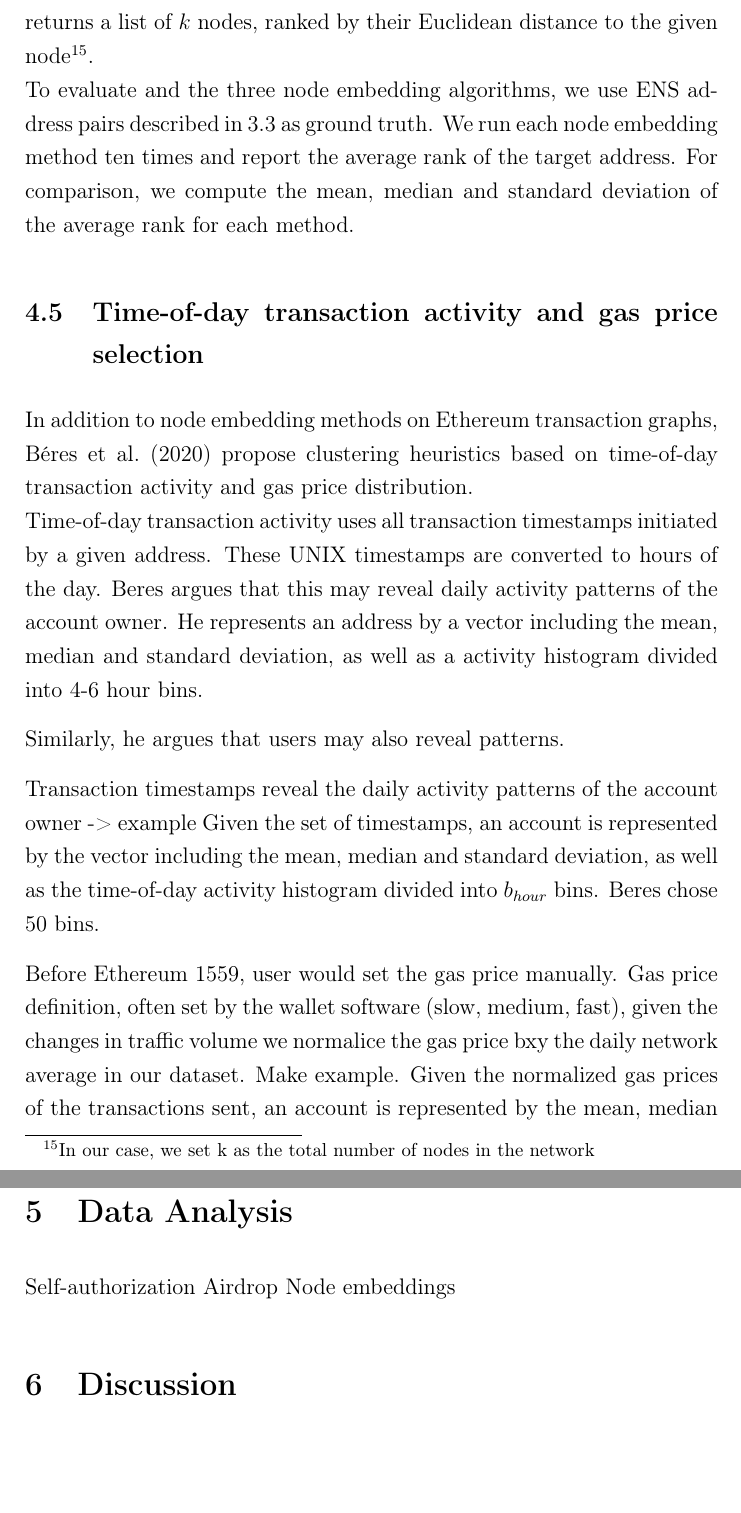
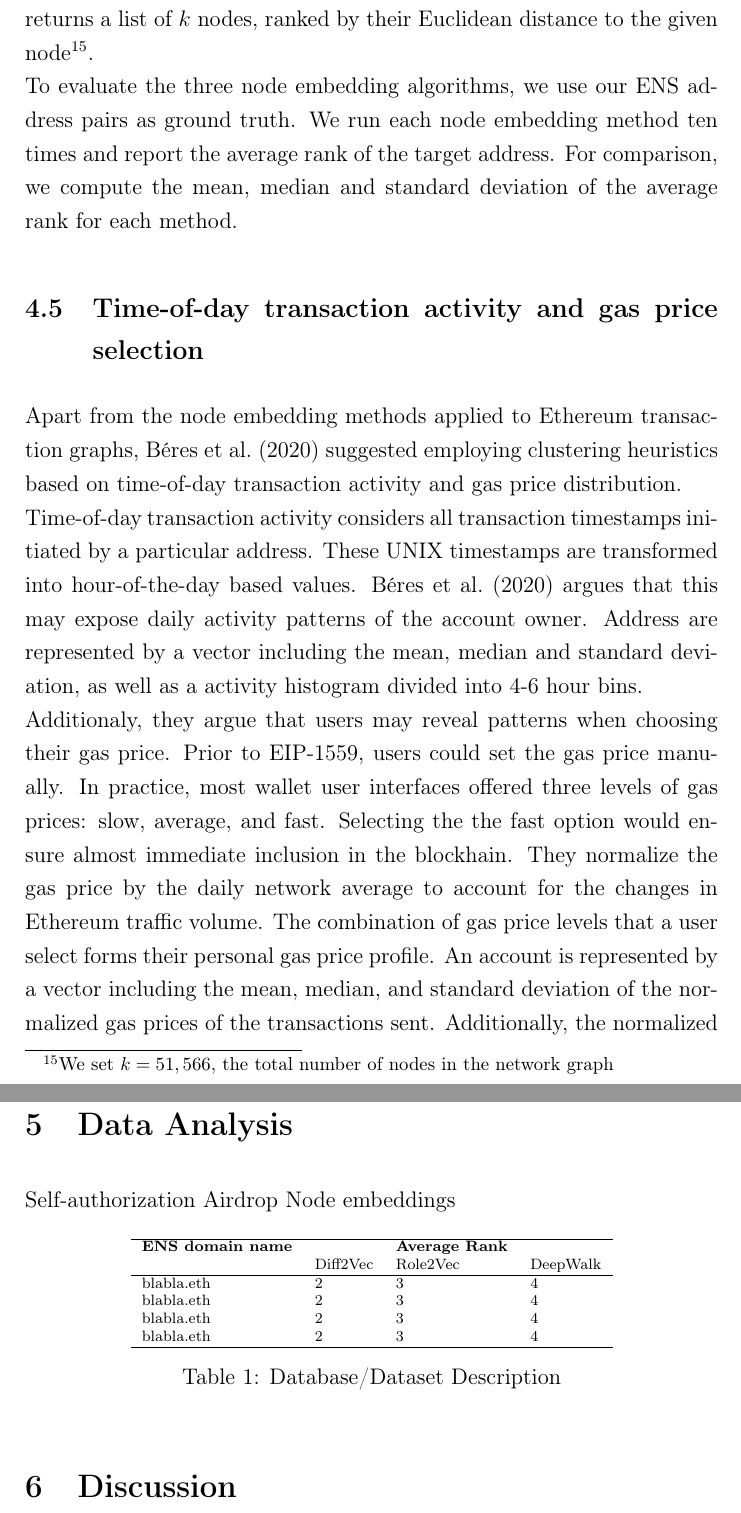
Before and after one commit to dariothuerkauf/address-clustering, a LaTeX document (paper.tex): two parts of pages 21 and 23 of 27, joined at a grey line, cut so that both start at the same text, the shorter picture padded with empty space. Compiled offline with pdfLaTeX.

Commit message:
Update airdrop multi participation & time-of-day

```diff
--- a/paper.tex
+++ b/paper.tex
@@ -434,6 +429,6 @@ It is worth noting that unlike \cite{wu2022tutela}, we decided not to include ed
 Based on our network graph, we generate 128-dimensional feature vectors for each address and method. \newline
-Given an node embedding, we can search for the closest $k$ vectors to any given vector. As in \cite{wu2022tutela}, we accomplish this using FAISS (Facebook AI Similarity Search) by \cite{johnson2019faiss}, which always returns a list of $k$ nodes, ranked by their Euclidean distance to the given node\footnote{In our case, we set k as the total number of nodes in the network}. \newline
-To evaluate and the three node embedding algorithms, we use ENS address pairs described in \ref{sec:ens} as ground truth. We run each node embedding method ten times and report the average rank of the target address. For comparison, we  compute the mean, median and standard deviation of the average rank for each method.
+Given an node embedding, we can search for the closest $k$ vectors to any given vector. As in \cite{wu2022tutela}, we accomplish this using FAISS (Facebook AI Similarity Search) by \cite{johnson2019faiss}, which always returns a list of $k$ nodes, ranked by their Euclidean distance to the given node\footnote{We set $k = 51,566$, the total number of nodes in the network graph}. \newline
+To evaluate the three node embedding algorithms, we use our ENS address pairs as ground truth. We run each node embedding method ten times and report the average rank of the target address. For comparison, we  compute the mean, median and standard deviation of the average rank for each method.
 
 \iffalse
 \textbf{Diff2Vec} % Neighborhood preserving
@@ -453,18 +448,10 @@ Token networks -> Victor, Casale Brunet
 
 \subsection{Time-of-day transaction activity and gas price selection}
 
-In addition to node embedding methods on Ethereum transaction graphs, \cite{Beres2020} propose  clustering heuristics based on time-of-day transaction activity and gas price distribution. \newline
-Time-of-day transaction activity uses all transaction timestamps initiated by a given address. These UNIX timestamps are converted to hours of the day. Beres argues that this may reveal daily activity patterns of the account owner. He represents an address by a vector including the mean, median and standard deviation, as well as a activity histogram divided into 4-6 hour bins.
-
-Similarly, he argues that users may also reveal patterns.
-
-Transaction timestamps reveal the daily activity patterns of the account owner -> example
-Given the set of timestamps, an account is represented by the vector including the mean, median and standard deviation, as well as the time-of-day activity histogram divided into $b_{hour}$ bins. Beres chose 50 bins.
-
-Before Ethereum 1559, user would set the gas price manually.
-Gas price definition, often set by the wallet software (slow, medium, fast), given the changes in traffic volume we normalice the gas price bxy the daily network average in our dataset. Make example. Given the normalized gas prices of the transactions sent, an account is represented by the mean, median and standard deviation, as well as the normalized gas price histogram divided into $b_{gas}$ bins. We chose 6 bins (4 hour intervals) according to Beres.
-
-We will not use/apply both methods since their performance is significantly worse than node embeddings. However, we tested a two-step approach. First we used node embedding to find the k nearest neighbors. Using this, we ordered the addresses by their euclidean distance based on time-of-day and gas price feature vectors. We checked if applying this two step approach significantly improved the average rank. -> do not show results now, just say that what we want to do.
+Apart from the node embedding methods applied to Ethereum transaction graphs, \cite{Beres2020} suggested employing clustering heuristics based on time-of-day transaction activity and gas price distribution. \newline
+Time-of-day transaction activity considers all transaction timestamps initiated by a particular address. These UNIX timestamps are transformed into hour-of-the-day based values. \cite{Beres2020} argues that this may expose daily activity patterns of the account owner. Address are represented by a vector including the mean, median and standard deviation, as well as a activity histogram divided into 4-6 hour bins. \newline
+Additionaly, they argue that users may reveal patterns when choosing their gas price. Prior to EIP-1559, users could set the gas price manually. In practice, most wallet user interfaces offered three levels of gas prices: slow, average, and fast. Selecting the the fast option would ensure almost immediate inclusion in the blockhain. They normalize the gas price by the daily network average to account for the changes in Ethereum traffic volume. The combination of gas price levels that a user select forms their personal gas price profile. An account is represented by a vector including the mean, median, and standard deviation of the normalized gas prices of the transactions sent. Additionally, the normalized gas price histogram divided into 50 bins is used, which they determined to be optimal for clustering performance. \newline
+We will not employ both methods due to their significantly poorer performance compared to node embeddings. Nevertheless, we tested a two-step approach: In the first step, we implemented node embedding methods to find the k nearest neighbors. In the second step, we ordered the addresses by their Euclidean distance derived from the time-of-day and/or gas price feature vectors. We analyzed the impact of this two-step approach on the average rank of a target address.
 
 \subsection{Tornado cash heuristics}
 Address match: Same address making a deposit and withdrawal from the same tornado pool
@@ -489,6 +476,26 @@ In addition to the existing clustering heuristics, we propose our own one. We ar
 Self-authorization
 Airdrop
 Node embeddings
+
+
+\begin{table}[h!]
+\scriptsize
+  \centering
+  \begin{tabular}{lllll}
+    \hline
+	\textbf{ENS domain name} &  & \textbf{Average Rank} &\\
+	  & Diff2Vec & Role2Vec & DeepWalk \\
+	\hline
+	blabla.eth & 2 & 3 & 4 \\
+	blabla.eth & 2 & 3 & 4 \\
+	blabla.eth & 2 & 3 & 4 \\
+	blabla.eth & 2 & 3 & 4 \\
+    \hline
+  \end{tabular}
+  \caption{Database/Dataset Description}
+  \label{tbl:database_schema}
+\end{table}
+
 
 
 
```
Also changed, not shown: paper.tex (15 more changed lines).
